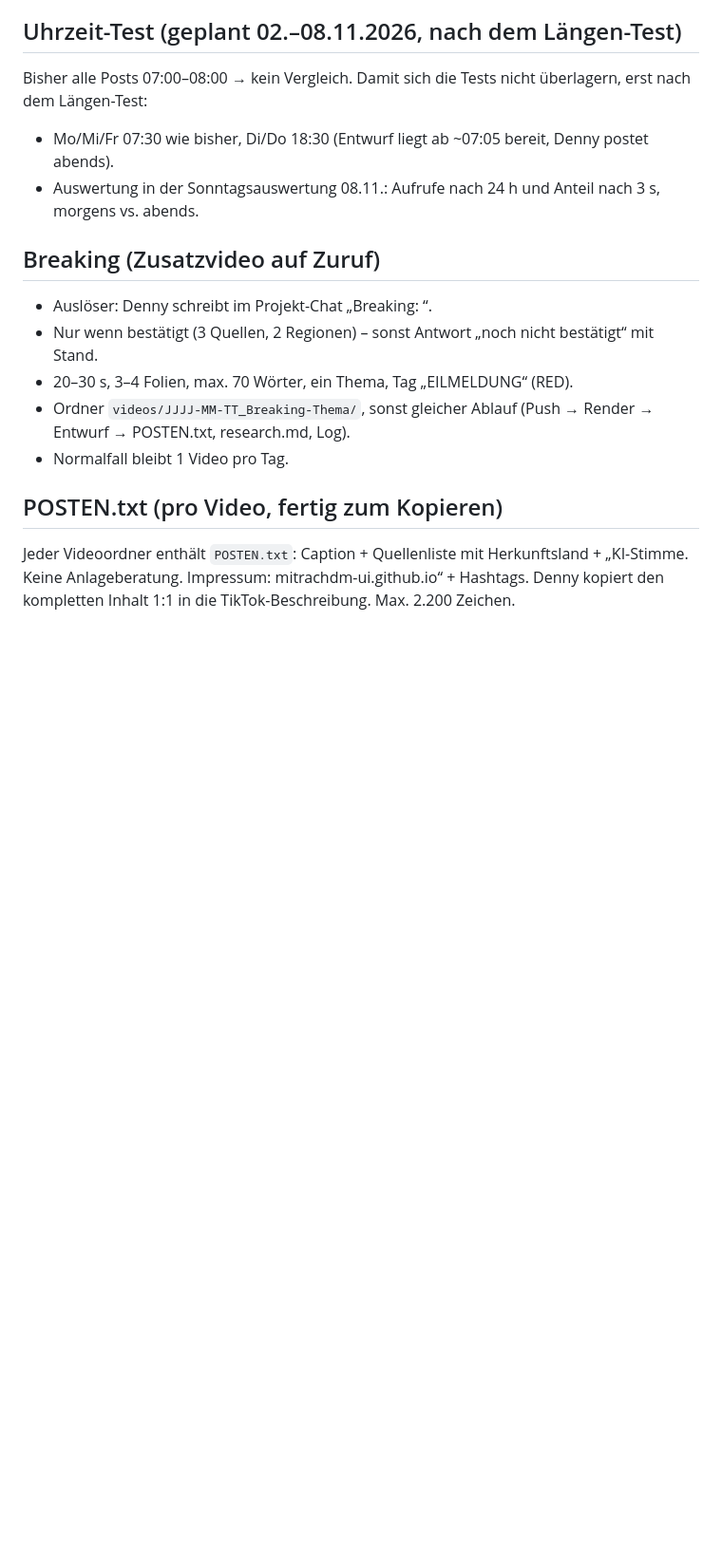
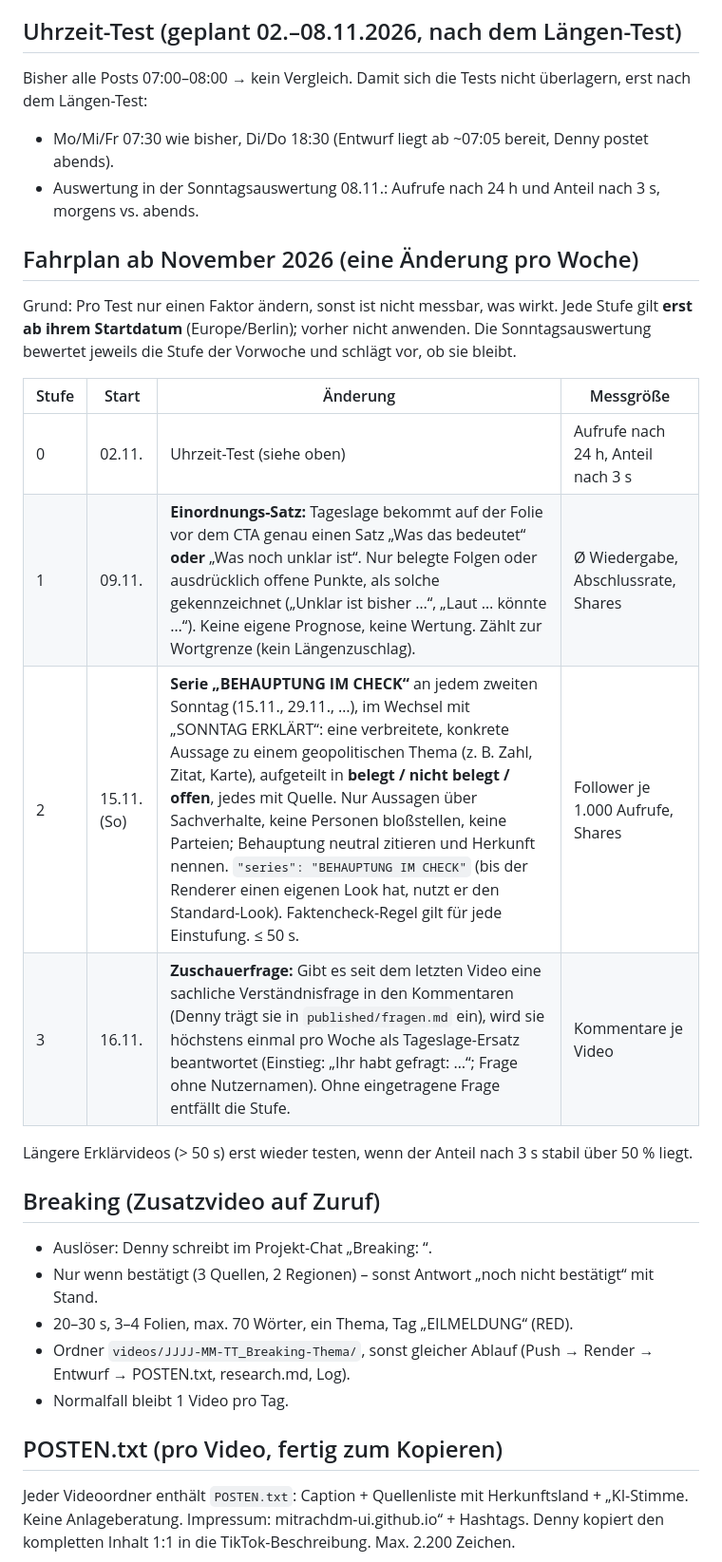
Before and after one commit to mitrachdm-ui/geopolitical-bot, a Markdown page: pipeline/Redaktion.md, the part around one of its changes. Shown at 95% size. Drawn GitHub-style; blank space fills up the shorter version.

Commit message:
Redaktion: Fahrplan ab November (Einordnung, Behauptung im Check, Zuschauerfragen)
Co-Authored-By: Claude Opus 5.5 <noreply@anthropic.com>

```diff
--- a/pipeline/Redaktion.md
+++ b/pipeline/Redaktion.md
@@ -171,6 +171,19 @@ Gemessen: 76 Wörter / 4 Folien = 40 s · 128 Wörter / 7 Folien = 54 s. Richtwe
 Bisher alle Posts 07:00–08:00 → kein Vergleich. Damit sich die Tests nicht überlagern, erst nach dem Längen-Test:
 - Mo/Mi/Fr 07:30 wie bisher, Di/Do 18:30 (Entwurf liegt ab ~07:05 bereit, Denny postet abends).
 - Auswertung in der Sonntagsauswertung 08.11.: Aufrufe nach 24 h und Anteil nach 3 s, morgens vs. abends.
+
+## Fahrplan ab November 2026 (eine Änderung pro Woche)
+
+Grund: Pro Test nur einen Faktor ändern, sonst ist nicht messbar, was wirkt. Jede Stufe gilt **erst ab ihrem Startdatum** (Europe/Berlin); vorher nicht anwenden. Die Sonntagsauswertung bewertet jeweils die Stufe der Vorwoche und schlägt vor, ob sie bleibt.
+
+| Stufe | Start | Änderung | Messgröße |
+|---|---|---|---|
+| 0 | 02.11. | Uhrzeit-Test (siehe oben) | Aufrufe nach 24 h, Anteil nach 3 s |
+| 1 | 09.11. | **Einordnungs-Satz:** Tageslage bekommt auf der Folie vor dem CTA genau einen Satz „Was das bedeutet“ **oder** „Was noch unklar ist“. Nur belegte Folgen oder ausdrücklich offene Punkte, als solche gekennzeichnet („Unklar ist bisher …“, „Laut … könnte …“). Keine eigene Prognose, keine Wertung. Zählt zur Wortgrenze (kein Längenzuschlag). | Ø Wiedergabe, Abschlussrate, Shares |
+| 2 | 15.11. (So) | **Serie „BEHAUPTUNG IM CHECK“** an jedem zweiten Sonntag (15.11., 29.11., …), im Wechsel mit „SONNTAG ERKLÄRT“: eine verbreitete, konkrete Aussage zu einem geopolitischen Thema (z. B. Zahl, Zitat, Karte), aufgeteilt in **belegt / nicht belegt / offen**, jedes mit Quelle. Nur Aussagen über Sachverhalte, keine Personen bloßstellen, keine Parteien; Behauptung neutral zitieren und Herkunft nennen. `"series": "BEHAUPTUNG IM CHECK"` (bis der Renderer einen eigenen Look hat, nutzt er den Standard-Look). Faktencheck-Regel gilt für jede Einstufung. ≤ 50 s. | Follower je 1.000 Aufrufe, Shares |
+| 3 | 16.11. | **Zuschauerfrage:** Gibt es seit dem letzten Video eine sachliche Verständnisfrage in den Kommentaren (Denny trägt sie in `published/fragen.md` ein), wird sie höchstens einmal pro Woche als Tageslage-Ersatz beantwortet (Einstieg: „Ihr habt gefragt: …“; Frage ohne Nutzernamen). Ohne eingetragene Frage entfällt die Stufe. | Kommentare je Video |
+
+Längere Erklärvideos (> 50 s) erst wieder testen, wenn der Anteil nach 3 s stabil über 50 % liegt.
 
 ## Breaking (Zusatzvideo auf Zuruf)
 
```
Also changed, not shown: other parts of pipeline/Redaktion.md (+1 -1 lines), published/fragen.md (added, +6 -0 lines).
